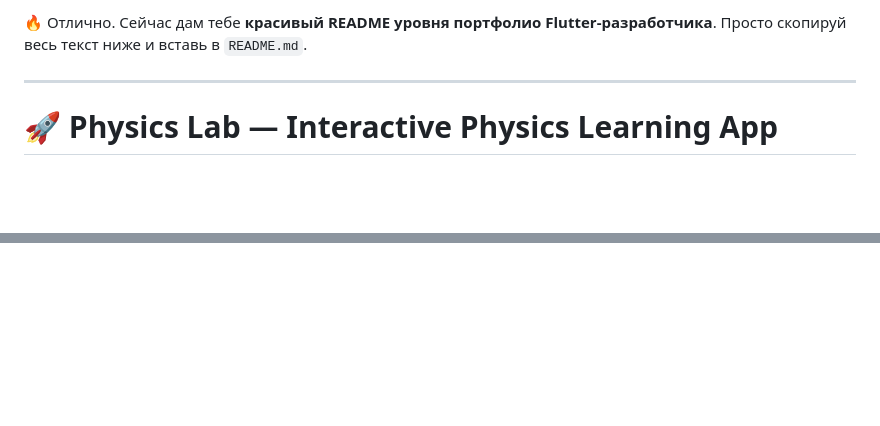
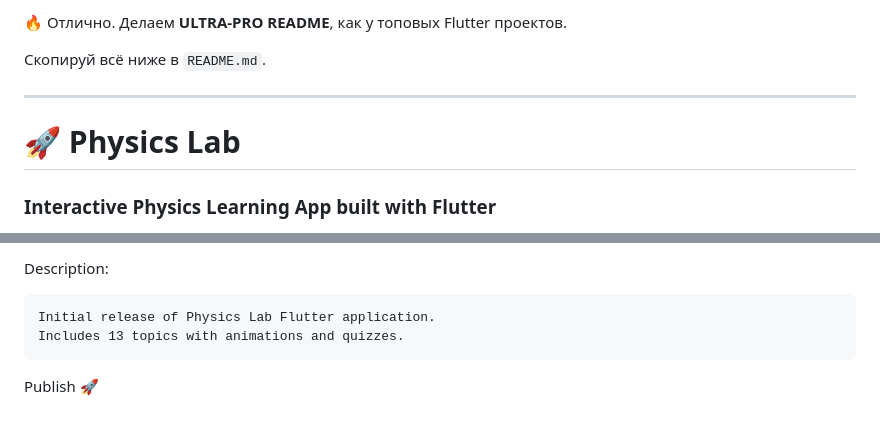
Before and after one commit to flatterzangar-code/interactive-physics-lab, a Markdown page: README.md, 2 parts joined by grey strips. GitHub-like rendering; blank space fills up the shorter version.

````diff
--- a/README.md
+++ b/README.md
@@ -1,8 +1,11 @@
-🔥 Отлично. Сейчас дам тебе **красивый README уровня портфолио Flutter-разработчика**.
-Просто скопируй весь текст ниже и вставь в `README.md`.
+🔥 Отлично. Делаем **ULTRA-PRO README**, как у топовых Flutter проектов.
+
+Скопируй всё ниже в `README.md`.
 
 ---
 
-# 🚀 Physics Lab — Interactive Physics Learning App
+# 🚀 Physics Lab
+
+### Interactive Physics Learning App built with Flutter
 
 <p align="center">
@@ -163,0 +203,8 @@ git push
+Description:
+
+```
+Initial release of Physics Lab Flutter application.
+Includes 13 topics with animations and quizzes.
+```
+
+Publish 🚀
````
Also changed, not shown: other parts of README.md (+98 -62 lines).
